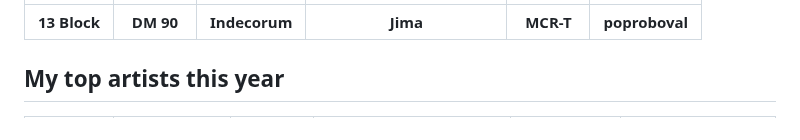
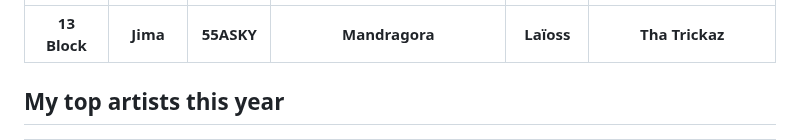
Before and after one commit to KevinFroissart/KevinFroissart, a Markdown page: README.md, the part around one of its changes. GitHub-like rendering.

```diff
--- a/README.md
+++ b/README.md
@@ -14,5 +14,5 @@ Hello there! My name is Kévin, I'm a 25-year-old computer enthusiast and full s
 | :---: | :---: | :---: | :---: | :---: | :---: |
-| <b>13 Block</b> | <b>DM 90</b> | <b>Indecorum</b> | <b>Jima</b> | <b>MCR-T</b> | <b>poproboval</b>  |
+| <b>13 Block</b> | <b>Jima</b> | <b>55ASKY</b> | <b>Mandragora</b> | <b>Laïoss</b> | <b>Tha Trickaz</b>  |
 
 
 ## My top artists this year
```
Also changed, not shown: other parts of README.md (+1 -1 lines), artist_images/6e7e3e70760b45eba71dd8db0503f27f.jpg (added), artist_images/a96bcd7c2da378c5b13478a481c190f7.jpg (added).
